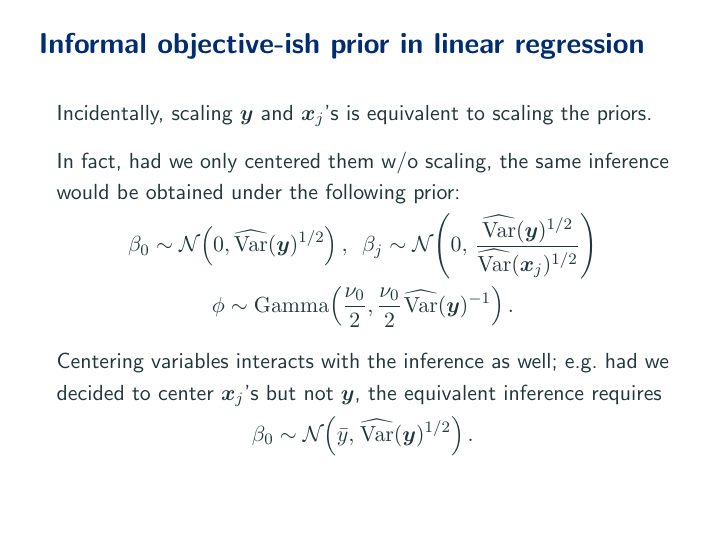
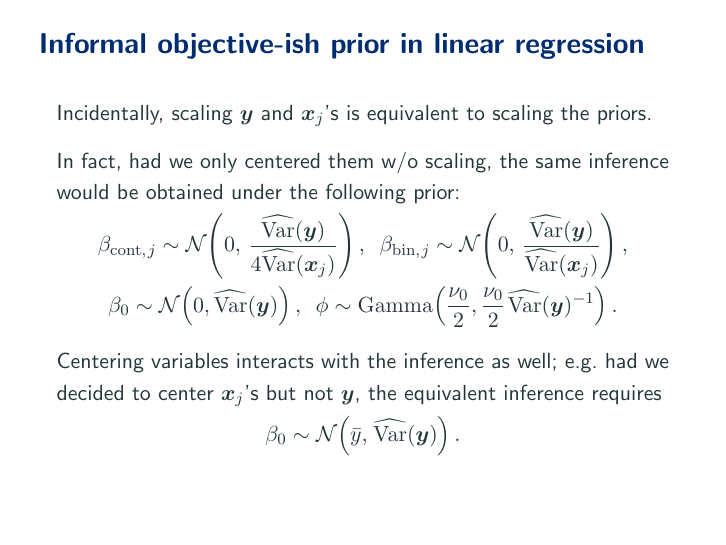
Before and after one commit to aki-nishimura/bayes-advanced-intro, LaTeX slides (lecture/bayes_under_parametric_models.tex): page 114 of 170. Compiled offline with pdfLaTeX.

Commit message:
Fix typos & Revise scaling of priors for equiv inference

```diff
--- a/lecture/bayes_under_parametric_models.tex
+++ b/lecture/bayes_under_parametric_models.tex
@@ -1241,8 +1241,9 @@ Incidentally, scaling $\by$ and $\bx_j$'s is equivalent to scaling the priors.
 In fact, had we only centered them w/o scaling, the same inference would be obtained under the following prior:
 \begin{tightEquation*}
 \begin{gathered}
-\beta_0 \sim \normalDist\!\left( 0, \empiricalVar(\by)^{1/2} \right), \ \,
-\beta_j \sim\normalDist\!\left( 0, \, \frac{ \empiricalVar(\by)^{1/2} }{ \empiricalVar(\bx_j)^{1/2} } \right) \\
+\beta_{\mathrm{cont}, \thinnerspace j} \sim\normalDist\!\left( 0, \, \frac{ \empiricalVar(\by) }{ 4 \empiricalVar(\bx_j) } \right), \ \,
+\beta_{\mathrm{bin}, \thinnerspace j} \sim\normalDist\!\left( 0, \, \frac{ \empiricalVar(\by) }{ \empiricalVar(\bx_j) } \right), \\
+\beta_0 \sim \normalDist\!\left( 0, \empiricalVar(\by) \right), \ \,
 \phi \sim \gammaDist\!\left(
 	\frac{\nu_0}{2},
 	\frac{\nu_0}{2} \thinnerspace \empiricalVar(\by)^{-1}
@@ -1255,7 +1256,7 @@ In fact, had we only centered them w/o scaling, the same inference would be obta
 \smallskip
 Centering variables interacts with the inference as well; e.g.\ had we decided to center $\bx_j$'s but not $\by$, the equivalent inference requires
 \begin{tightEquation*}
-\beta_0 \sim \normalDist\!\left( \bar{y}, \thinnerspace \empiricalVar(\by)^{1/2} \right).
+\beta_0 \sim \normalDist\!\left( \bar{y}, \thinnerspace \empiricalVar(\by) \right).
 \end{tightEquation*}
 \end{frame}
 
```
